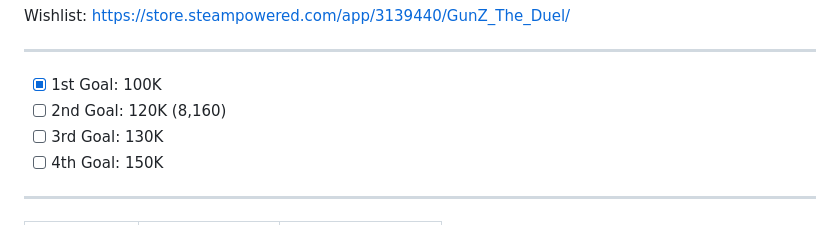
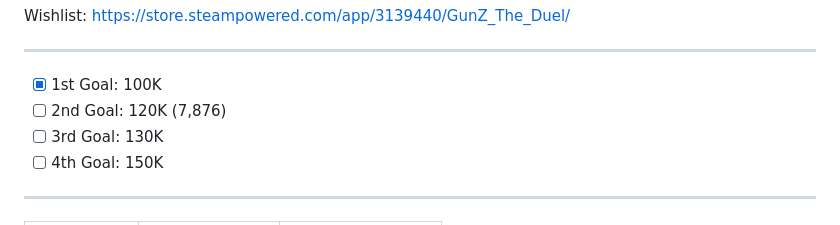
Before and after one commit to Duzopy/Masangsoft-GunZ-Wishlist-Archive, a Markdown page: README.md, the part around the change printed below. Rendered like a GitHub page.

```diff
--- a/README.md
+++ b/README.md
@@ -1,6 +1,6 @@
 Wishlist: https://store.steampowered.com/app/3139440/GunZ_The_Duel/ <br> <hr>
 - [x] 1st Goal: 100K
-- [ ] 2nd Goal: 120K (8,160)
+- [ ] 2nd Goal: 120K (7,876)
 - [ ] 3rd Goal: 130K
 - [ ] 4th Goal: 150K
 <hr>
```
Also changed, not shown: other parts of README.md (+1 -0 lines).
